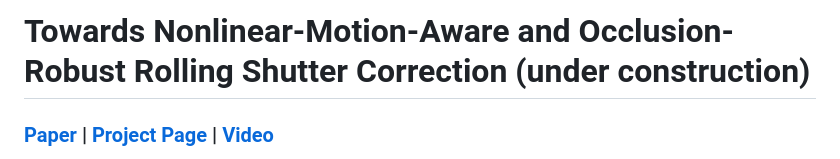
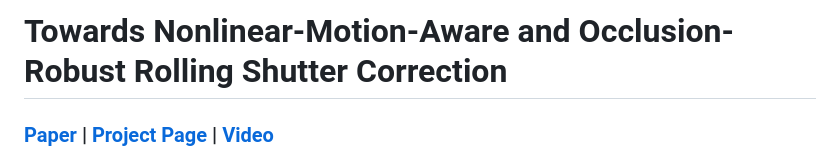
Before and after one commit to DelinQu/QRSC, a Markdown page: README.md, the part around the change. Drawn GitHub-style.

```diff
--- a/README.md
+++ b/README.md
@@ -1,4 +1,4 @@
-# Towards Nonlinear-Motion-Aware and Occlusion-Robust Rolling Shutter Correction (under construction)
+# Towards Nonlinear-Motion-Aware and Occlusion-Robust Rolling Shutter Correction
 
 ### [Paper](https://arxiv.org/pdf/2303.18125.pdf) | [Project Page](https://delinqu.github.io/QRSC) | [Video](https://youtu.be/Or-yvKHUrZ0)
 
```
